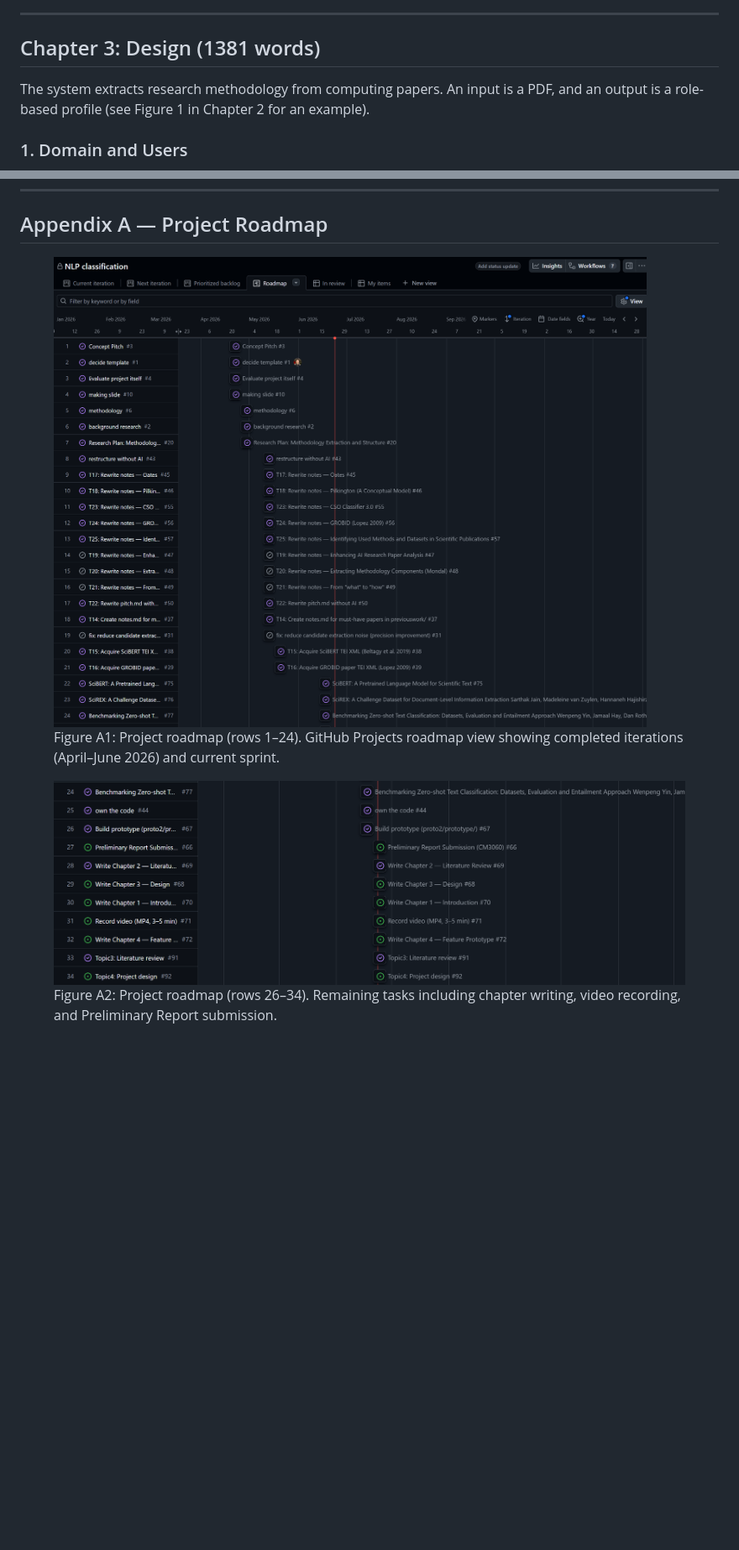
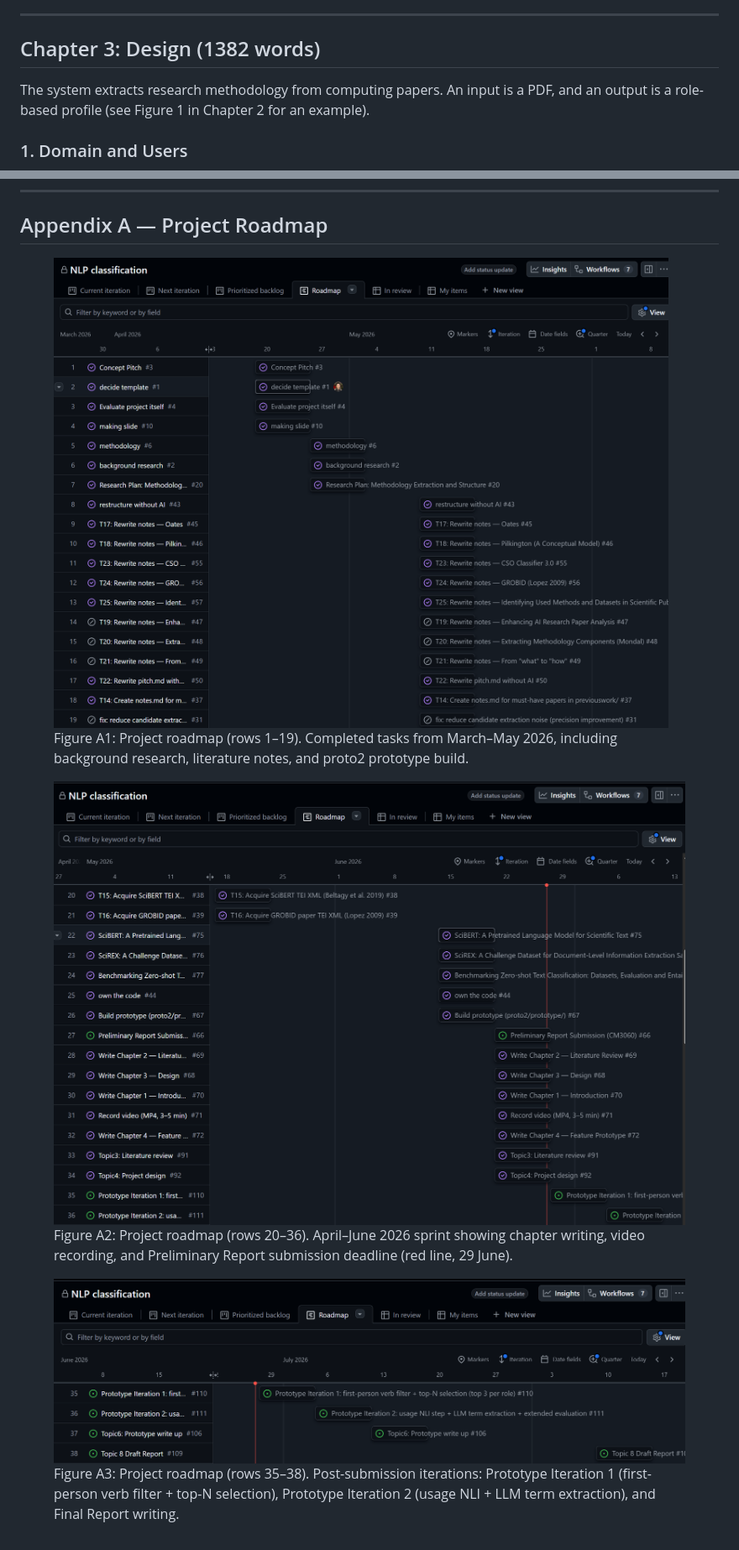
Before and after one commit to sanemat/uol-fp, a Markdown page: report1/report.md, 2 parts joined by grey strips. Shown at 84% size. GitHub-like rendering; pictures changed too: report1/Screenshot 2026-06-27 112842.png (added), report1/Screenshot 2026-06-27 112931.png (added), report1/Screenshot 2026-06-27 113032.png (added); blank space fills up the shorter version.

Commit message:
report

```diff
--- a/report1/report.md
+++ b/report1/report.md
@@ -218,7 +218,7 @@ Combining these elements appears to remain underexplored: the 4-role methodology
 
 ---
 
-## Chapter 3: Design (1381 words)
+## Chapter 3: Design (1382 words)
 
 The system extracts research methodology from computing papers. An input is a PDF, and an output is a role-based profile (see Figure 1 in Chapter 2 for an example).
 
@@ -545,11 +545,16 @@ ML papers (Transformer, BERT, AlexNet, ResNet) scored 13/16 (81%). Systems paper
 ## Appendix A — Project Roadmap
 
 <figure>
-<img src="Screenshot%202026-06-23%20204411.png" alt="GitHub Projects roadmap — part 1" style="width:100%;max-width:100%;">
-<figcaption>Figure A1: Project roadmap (rows 1–24). GitHub Projects roadmap view showing completed iterations (April–June 2026) and current sprint.</figcaption>
+<img src="Screenshot%202026-06-27%20112842.png" alt="GitHub Projects roadmap — part 1" style="width:100%;max-width:100%;">
+<figcaption>Figure A1: Project roadmap (rows 1–19). Completed tasks from March–May 2026, including background research, literature notes, and proto2 prototype build.</figcaption>
 </figure>
 
 <figure>
-<img src="Screenshot%202026-06-23%20204423.png" alt="GitHub Projects roadmap — part 2" style="width:100%;max-width:100%;">
-<figcaption>Figure A2: Project roadmap (rows 26–34). Remaining tasks including chapter writing, video recording, and Preliminary Report submission.</figcaption>
+<img src="Screenshot%202026-06-27%20112931.png" alt="GitHub Projects roadmap — part 2" style="width:100%;max-width:100%;">
+<figcaption>Figure A2: Project roadmap (rows 20–36). April–June 2026 sprint showing chapter writing, video recording, and Preliminary Report submission deadline (red line, 29 June).</figcaption>
 </figure>
+
+<figure>
+<img src="Screenshot%202026-06-27%20113032.png" alt="GitHub Projects roadmap — part 3" style="width:100%;max-width:100%;">
+<figcaption>Figure A3: Project roadmap (rows 35–38). Post-submission iterations: Prototype Iteration 1 (first-person verb filter + top-N selection), Prototype Iteration 2 (usage NLI + LLM term extraction), and Final Report writing.</figcaption>
+</figure>
```
Also changed, not shown: other parts of report1/report.md (+1 -1 lines), 2 other files.
